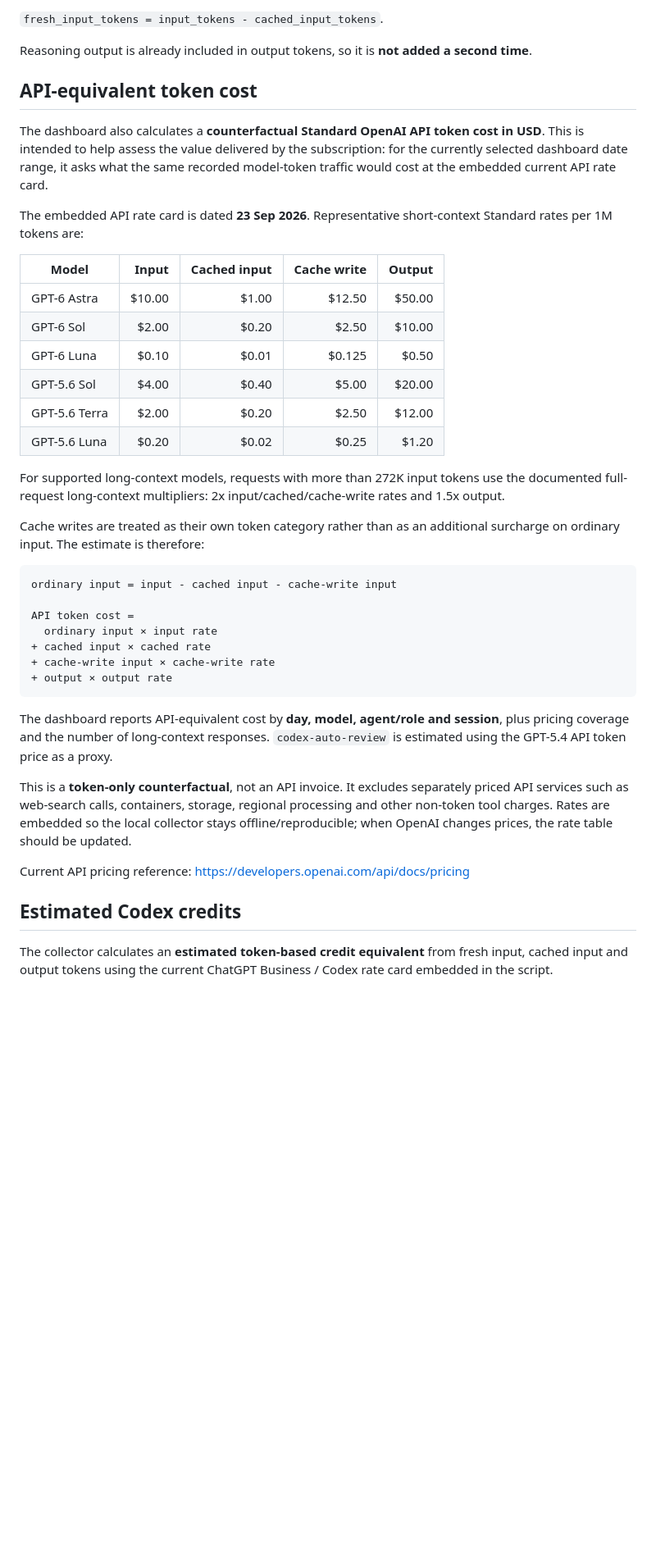
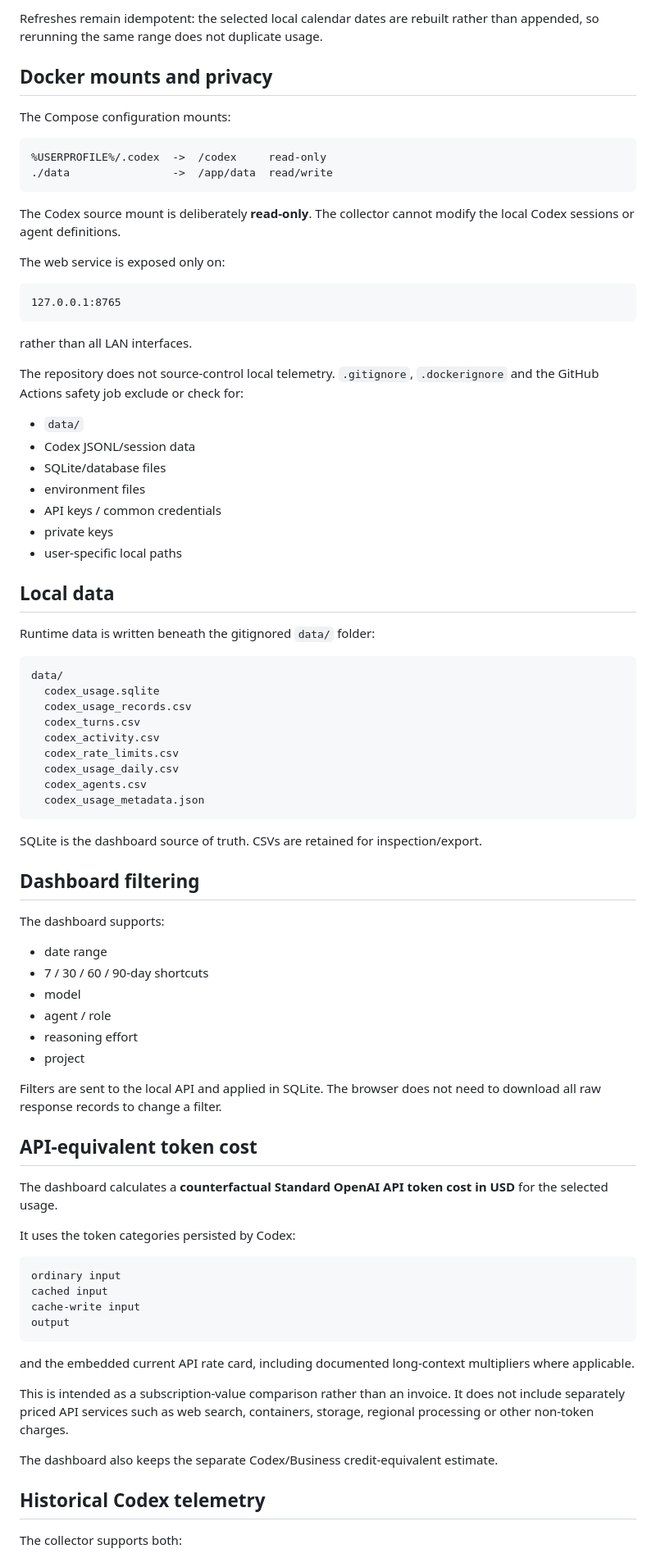
Before and after one commit to aidanthomas83/agent-usage-dashboard, a Markdown page: README.md, the part around one of its changes. Shown at 82% size. Drawn GitHub-style; blank space fills up the shorter version.

Commit message:
Document Docker-first dashboard workflow

````diff
--- a/README.md
+++ b/README.md
@@ -70,44 +89,86 @@ It records:
 
-`fresh_input_tokens = input_tokens - cached_input_tokens`.
+Refreshes remain idempotent: the selected local calendar dates are rebuilt rather than appended, so rerunning the same range does not duplicate usage.
 
-Reasoning output is already included in output tokens, so it is **not added a second time**.
+## Docker mounts and privacy
+
+The Compose configuration mounts:
+
+```text
+%USERPROFILE%/.codex  ->  /codex     read-only
+./data                ->  /app/data  read/write
+```
+
+The Codex source mount is deliberately **read-only**. The collector cannot modify the local Codex sessions or agent definitions.
+
+The web service is exposed only on:
+
+```text
+127.0.0.1:8765
+```
+
+rather than all LAN interfaces.
+
+The repository does not source-control local telemetry. `.gitignore`, `.dockerignore` and the GitHub Actions safety job exclude or check for:
+
+- `data/`
+- Codex JSONL/session data
+- SQLite/database files
+- environment files
+- API keys / common credentials
+- private keys
+- user-specific local paths
+
+## Local data
+
+Runtime data is written beneath the gitignored `data/` folder:
+
+```text
+data/
+  codex_usage.sqlite
+  codex_usage_records.csv
+  codex_turns.csv
+  codex_activity.csv
+  codex_rate_limits.csv
+  codex_usage_daily.csv
+  codex_agents.csv
+  codex_usage_metadata.json
+```
+
+SQLite is the dashboard source of truth. CSVs are retained for inspection/export.
+
+## Dashboard filtering
+
+The dashboard supports:
+
+- date range
+- 7 / 30 / 60 / 90-day shortcuts
+- model
+- agent / role
+- reasoning effort
+- project
+
+Filters are sent to the local API and applied in SQLite. The browser does not need to download all raw response records to change a filter.
 
 ## API-equivalent token cost
 
-The dashboard also calculates a **counterfactual Standard OpenAI API token cost in USD**. This is intended to help assess the value delivered by the subscription: for the currently selected dashboard date range, it asks what the same recorded model-token traffic would cost at the embedded current API rate card.
+The dashboard calculates a **counterfactual Standard OpenAI API token cost in USD** for the selected usage.
 
-The embedded API rate card is dated **23 Sep 2026**. Representative short-context Standard rates per 1M tokens are:
-
-| Model | Input | Cached input | Cache write | Output |
-|---|---:|---:|---:|---:|
-| GPT-6 Astra | $10.00 | $1.00 | $12.50 | $50.00 |
-| GPT-6 Sol | $2.00 | $0.20 | $2.50 | $10.00 |
-| GPT-6 Luna | $0.10 | $0.01 | $0.125 | $0.50 |
-| GPT-5.6 Sol | $4.00 | $0.40 | $5.00 | $20.00 |
-| GPT-5.6 Terra | $2.00 | $0.20 | $2.50 | $12.00 |
-| GPT-5.6 Luna | $0.20 | $0.02 | $0.25 | $1.20 |
-
-For supported long-context models, requests with more than 272K input tokens use the documented full-request long-context multipliers: 2x input/cached/cache-write rates and 1.5x output.
-
-Cache writes are treated as their own token category rather than as an additional surcharge on ordinary input. The estimate is therefore:
+It uses the token categories persisted by Codex:
 
 ```text
-ordinary input = input - cached input - cache-write input
-
-API token cost =
-  ordinary input × input rate
-+ cached input × cached rate
-+ cache-write input × cache-write rate
-+ output × output rate
+ordinary input
+cached input
+cache-write input
+output
 ```
 
-The dashboard reports API-equivalent cost by **day, model, agent/role and session**, plus pricing coverage and the number of long-context responses. `codex-auto-review` is estimated using the GPT-5.4 API token price as a proxy.
+and the embedded current API rate card, including documented long-context multipliers where applicable.
 
-This is a **token-only counterfactual**, not an API invoice. It excludes separately priced API services such as web-search calls, containers, storage, regional processing and other non-token tool charges. Rates are embedded so the local collector stays offline/reproducible; when OpenAI changes prices, the rate table should be updated.
+This is intended as a subscription-value comparison rather than an invoice. It does not include separately priced API services such as web search, containers, storage, regional processing or other non-token charges.
 
-Current API pricing reference: https://developers.openai.com/api/docs/pricing
+The dashboard also keeps the separate Codex/Business credit-equivalent estimate.
 
-## Estimated Codex credits
+## Historical Codex telemetry
 
-The collector calculates an **estimated token-based credit equivalent** from fresh input, cached input and output tokens using the current ChatGPT Business / Codex rate card embedded in the script.
+The collector supports both:
 
````
Also changed, not shown: other parts of README.md (+86 -145 lines).
